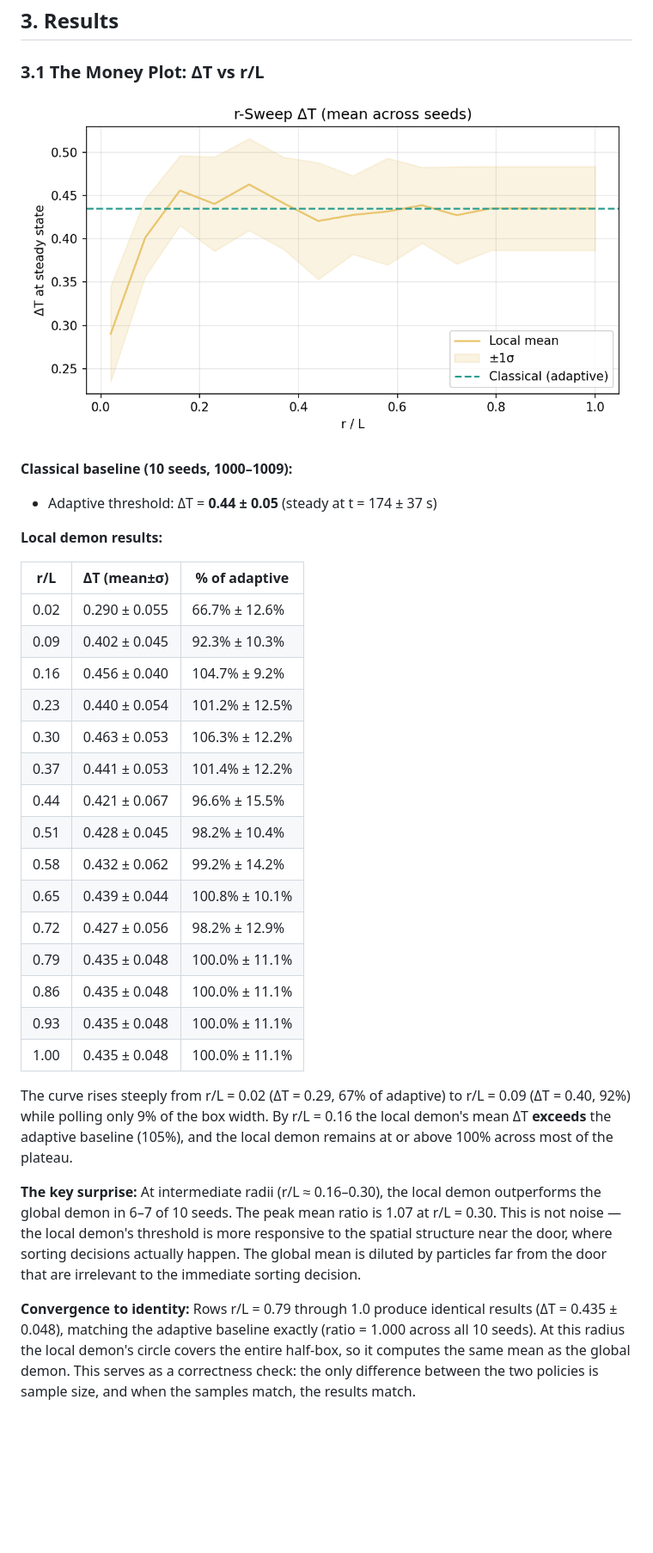
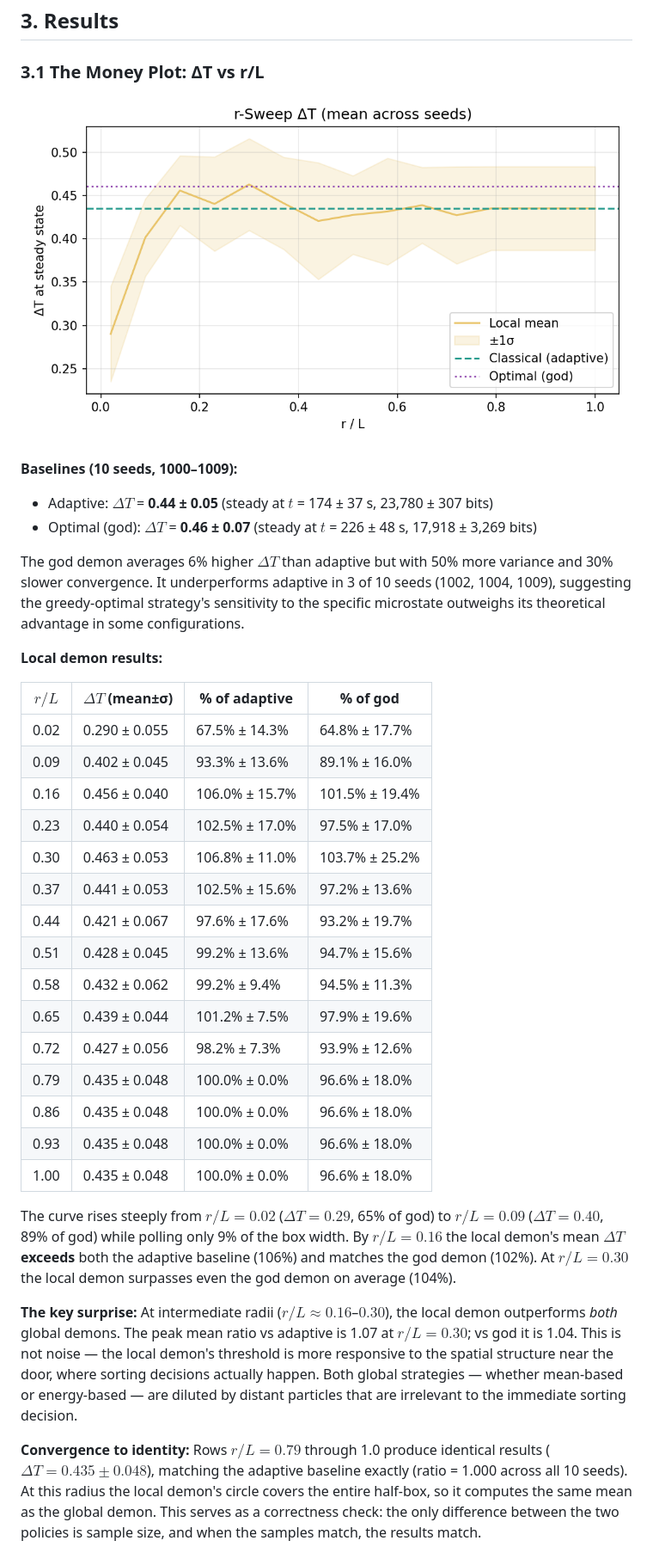
Before and after one commit to Payam-Mousavi/box_of_gas, a Markdown page: REPORT.md, the part around the change printed below. Shown: that part at 86% size. Rendered like a GitHub page; pictures changed too: report_plots/sweep_deltaT.png; blank space fills up the shorter version.

```diff
--- a/REPORT.md
+++ b/REPORT.md
@@ -89,33 +90,36 @@ Convergence is detected when ΔT changes by less than 2% of its peak value over
 
 ![ΔT vs r/L](report_plots/sweep_deltaT.png)
 
-**Classical baseline (10 seeds, 1000–1009):**
+**Baselines (10 seeds, 1000–1009):**
 
-- Adaptive threshold: ΔT = **0.44 ± 0.05** (steady at t = 174 ± 37 s)
+- Adaptive: $\Delta T$ = **0.44 ± 0.05** (steady at $t$ = 174 ± 37 s, 23,780 ± 307 bits)
+- Optimal (god): $\Delta T$ = **0.46 ± 0.07** (steady at $t$ = 226 ± 48 s, 17,918 ± 3,269 bits)
+
+The god demon averages 6% higher $\Delta T$ than adaptive but with 50% more variance and 30% slower convergence. It underperforms adaptive in 3 of 10 seeds (1002, 1004, 1009), suggesting the greedy-optimal strategy's sensitivity to the specific microstate outweighs its theoretical advantage in some configurations.
 
 **Local demon results:**
 
-| r/L | ΔT (mean±σ) | % of adaptive |
-| --- | ----------- | ------------- |
-| 0.02 | 0.290 ± 0.055 | 66.7% ± 12.6% |
-| 0.09 | 0.402 ± 0.045 | 92.3% ± 10.3% |
-| 0.16 | 0.456 ± 0.040 | 104.7% ± 9.2% |
-| 0.23 | 0.440 ± 0.054 | 101.2% ± 12.5% |
-| 0.30 | 0.463 ± 0.053 | 106.3% ± 12.2% |
-| 0.37 | 0.441 ± 0.053 | 101.4% ± 12.2% |
-| 0.44 | 0.421 ± 0.067 | 96.6% ± 15.5% |
-| 0.51 | 0.428 ± 0.045 | 98.2% ± 10.4% |
-| 0.58 | 0.432 ± 0.062 | 99.2% ± 14.2% |
-| 0.65 | 0.439 ± 0.044 | 100.8% ± 10.1% |
-| 0.72 | 0.427 ± 0.056 | 98.2% ± 12.9% |
-| 0.79 | 0.435 ± 0.048 | 100.0% ± 11.1% |
-| 0.86 | 0.435 ± 0.048 | 100.0% ± 11.1% |
-| 0.93 | 0.435 ± 0.048 | 100.0% ± 11.1% |
-| 1.00 | 0.435 ± 0.048 | 100.0% ± 11.1% |
+| $r/L$ | $\Delta T$ (mean±σ) | % of adaptive | % of god |
+| --- | ----------- | ------------- | -------- |
+| 0.02 | 0.290 ± 0.055 | 67.5% ± 14.3% | 64.8% ± 17.7% |
+| 0.09 | 0.402 ± 0.045 | 93.3% ± 13.6% | 89.1% ± 16.0% |
+| 0.16 | 0.456 ± 0.040 | 106.0% ± 15.7% | 101.5% ± 19.4% |
+| 0.23 | 0.440 ± 0.054 | 102.5% ± 17.0% | 97.5% ± 17.0% |
+| 0.30 | 0.463 ± 0.053 | 106.8% ± 11.0% | 103.7% ± 25.2% |
+| 0.37 | 0.441 ± 0.053 | 102.5% ± 15.6% | 97.2% ± 13.6% |
+| 0.44 | 0.421 ± 0.067 | 97.6% ± 17.6% | 93.2% ± 19.7% |
+| 0.51 | 0.428 ± 0.045 | 99.2% ± 13.6% | 94.7% ± 15.6% |
+| 0.58 | 0.432 ± 0.062 | 99.2% ± 9.4% | 94.5% ± 11.3% |
+| 0.65 | 0.439 ± 0.044 | 101.2% ± 7.5% | 97.9% ± 19.6% |
+| 0.72 | 0.427 ± 0.056 | 98.2% ± 7.3% | 93.9% ± 12.6% |
+| 0.79 | 0.435 ± 0.048 | 100.0% ± 0.0% | 96.6% ± 18.0% |
+| 0.86 | 0.435 ± 0.048 | 100.0% ± 0.0% | 96.6% ± 18.0% |
+| 0.93 | 0.435 ± 0.048 | 100.0% ± 0.0% | 96.6% ± 18.0% |
+| 1.00 | 0.435 ± 0.048 | 100.0% ± 0.0% | 96.6% ± 18.0% |
 
-The curve rises steeply from r/L = 0.02 (ΔT = 0.29, 67% of adaptive) to r/L = 0.09 (ΔT = 0.40, 92%) while polling only 9% of the box width. By r/L = 0.16 the local demon's mean ΔT **exceeds** the adaptive baseline (105%), and the local demon remains at or above 100% across most of the plateau.
+The curve rises steeply from $r/L = 0.02$ ($\Delta T = 0.29$, 65% of god) to $r/L = 0.09$ ($\Delta T = 0.40$, 89% of god) while polling only 9% of the box width. By $r/L = 0.16$ the local demon's mean $\Delta T$ **exceeds** both the adaptive baseline (106%) and matches the god demon (102%). At $r/L = 0.30$ the local demon surpasses even the god demon on average (104%).
 
-**The key surprise:** At intermediate radii (r/L ≈ 0.16–0.30), the local demon outperforms the global demon in 6–7 of 10 seeds. The peak mean ratio is 1.07 at r/L = 0.30. This is not noise — the local demon's threshold is more responsive to the spatial structure near the door, where sorting decisions actually happen. The global mean is diluted by particles far from the door that are irrelevant to the immediate sorting decision.
+**The key surprise:** At intermediate radii ($r/L \approx 0.16$–$0.30$), the local demon outperforms *both* global demons. The peak mean ratio vs adaptive is 1.07 at $r/L = 0.30$; vs god it is 1.04. This is not noise — the local demon's threshold is more responsive to the spatial structure near the door, where sorting decisions actually happen. Both global strategies — whether mean-based or energy-based — are diluted by distant particles that are irrelevant to the immediate sorting decision.
 
-**Convergence to identity:** Rows r/L = 0.79 through 1.0 produce identical results (ΔT = 0.435 ± 0.048), matching the adaptive baseline exactly (ratio = 1.000 across all 10 seeds). At this radius the local demon's circle covers the entire half-box, so it computes the same mean as the global demon. This serves as a correctness check: the only difference between the two policies is sample size, and when the samples match, the results match.
+**Convergence to identity:** Rows $r/L = 0.79$ through 1.0 produce identical results ($\Delta T = 0.435 \pm 0.048$), matching the adaptive baseline exactly (ratio = 1.000 across all 10 seeds). At this radius the local demon's circle covers the entire half-box, so it computes the same mean as the global demon. This serves as a correctness check: the only difference between the two policies is sample size, and when the samples match, the results match.
 
```
Also changed, not shown: other parts of REPORT.md (+41 -32 lines), README.md (+10 -9 lines), report_plots/sweep_time.png, 3 other files.
